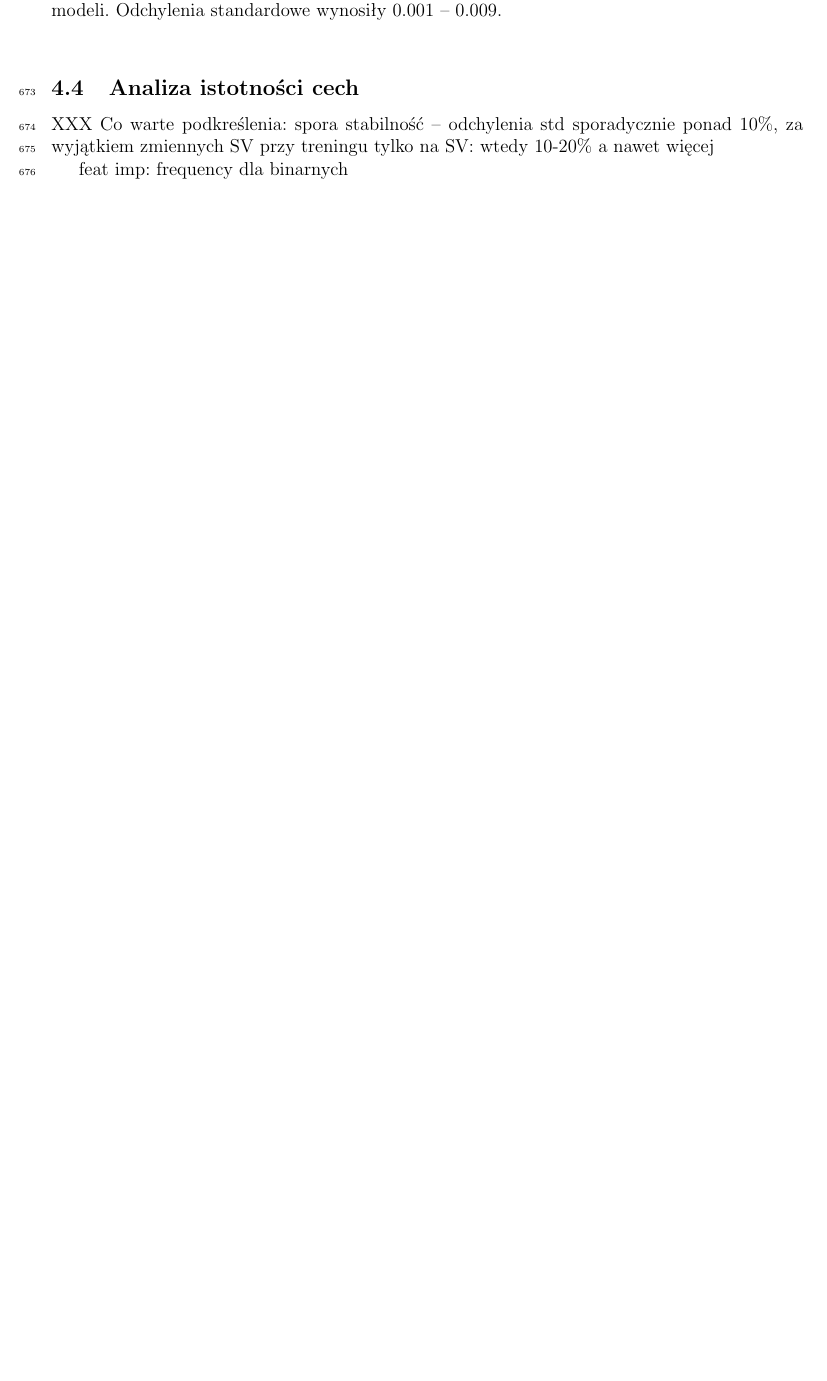
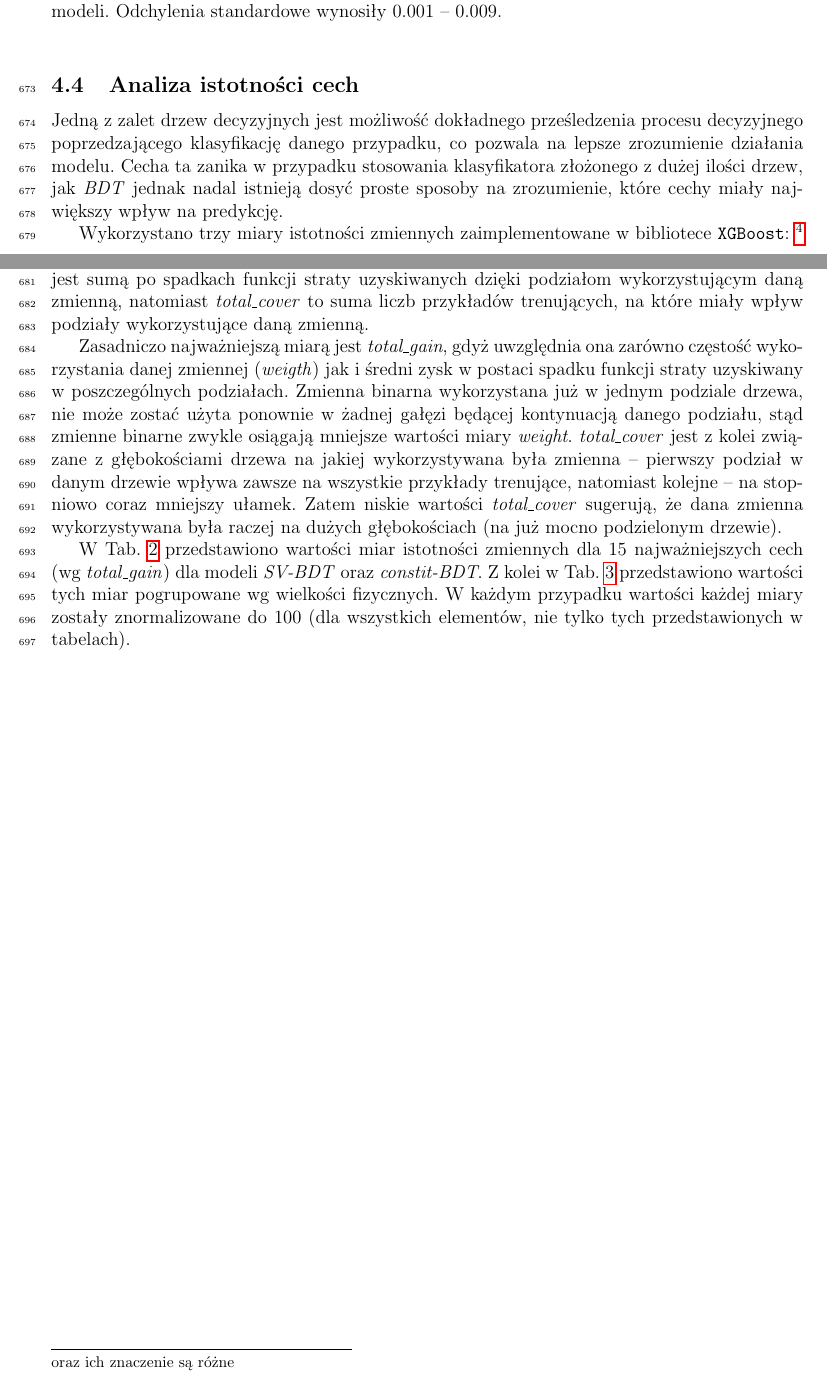
Before and after one commit to sbysiak/master-thesis, a LaTeX document (main.tex, which reads analiza.tex): part of page 32 of 40 before the commit and two parts of pages 32 and 33 of 41 after it, the two joined at a grey line, cut so that both start at the same text, the shorter picture padded with empty space. Compiled offline with pdfLaTeX.

Commit message:
Add descr of feat importances

```diff
--- a/analiza.tex
+++ b/analiza.tex
@@ -236,6 +236,20 @@ Nie obserwuje się natomiast istotnie większych korelacji między modelami wyko
 \FloatBarrier
 \subsection{Analiza istotności cech}
 
+Jedną z zalet drzew decyzyjnych jest możliwość dokładnego prześledzenia procesu decyzyjnego poprzedzającego klasyfikację danego przypadku, co pozwala na lepsze zrozumienie działania modelu. Cecha ta zanika w przypadku stosowania klasyfikatora złożonego z dużej ilości drzew, jak \textit{BDT} jednak nadal istnieją dosyć proste sposoby na zrozumienie, które cechy miały największy wpływ na predykcję.
 
+Wykorzystano trzy miary istotności zmiennych zaimplementowane w bibliotece \texttt{XGBoost}:
+\footnote{nazwy miar pochodzą z wersji biblioteki dla języka \texttt{Python}, w wersji dla innych języków, np. \texttt{R} nazwy miar oraz ich znaczenie są różne}
+\textit{weight} informuje ile razy dana zmienna została wykorzystana w podziałach drzew.
+\textit{total\_gain} jest sumą po spadkach funkcji straty uzyskiwanych dzięki podziałom wykorzystującym daną zmienną, natomiast
+\textit{total\_cover} to suma liczb przykładów trenujących, na które miały wpływ podziały wykorzystujące daną zmienną.
+
+Zasadniczo najważniejszą miarą jest \textit{total\_gain}, gdyż uwzględnia ona zarówno częstość wykorzystania danej zmiennej (\textit{weigth}) jak i średni zysk w postaci spadku funkcji straty uzyskiwany w poszczególnych podziałach.
+Zmienna binarna wykorzystana już w jednym podziale drzewa, nie może zostać użyta ponownie w żadnej gałęzi będącej kontynuacją danego podziału, stąd zmienne binarne zwykle osiągają mniejsze wartości miary \textit{weight}.
+\textit{total\_cover} jest z kolei związane z głębokościami drzewa na jakiej wykorzystywana była zmienna -- pierwszy podział w danym drzewie wpływa zawsze na wszystkie przykłady trenujące, natomiast kolejne -- na stopniowo coraz mniejszy ułamek. Zatem niskie wartości \textit{total\_cover} sugerują, że dana zmienna wykorzystywana była raczej na dużych głębokościach (na już mocno podzielonym drzewie).
+
+W Tab. \ref{tab:feat_imp_most_sv_constit} przedstawiono wartości miar istotności zmiennych dla 15 najważniejszych cech (wg \textit{total\_gain}) dla modeli \textit{SV-BDT} oraz \textit{constit-BDT}.
+Z kolei w Tab. \ref{tab:feat_imp_by_name} przedstawiono wartości tych miar pogrupowane wg wielkości fizycznych.
+W każdym przypadku wartości każdej miary zostały znormalizowane do 100 (dla wszystkich elementów, nie tylko tych przedstawionych w tabelach).
 
 \newlength{\everyNthRowSpace}
@@ -391,9 +403,13 @@ Kolumny nie sumują się do 100, ze względu na pominięcie zmiennych występuj
 
 
 
-XXX Co warte podkreślenia: spora stabilność -- odchylenia std sporadycznie ponad 10\%, za wyjątkiem zmiennych SV przy treningu tylko na SV: wtedy 10-20\% a nawet więcej
+%XXX Co warte podkreślenia: spora stabilność -- odchylenia std sporadycznie ponad 10\%, za wyjątkiem zmiennych SV przy treningu tylko na SV: wtedy 10-20\% a nawet więcej
+%
+%feat imp: frequency dla binarnych
 
-feat imp: frequency dla binarnych
+
+
+
 
 %Niezwykle ważny element,
 %w trakcie prób możliwe jest czasem analizowanie wiekszej liczby metryk jednak jest to niepraktyczne gdy eksperymentow jest wiele i trzeba porownywac kilka liczb.
```
Also changed, not shown: analiza.tex (14 more changed lines).
